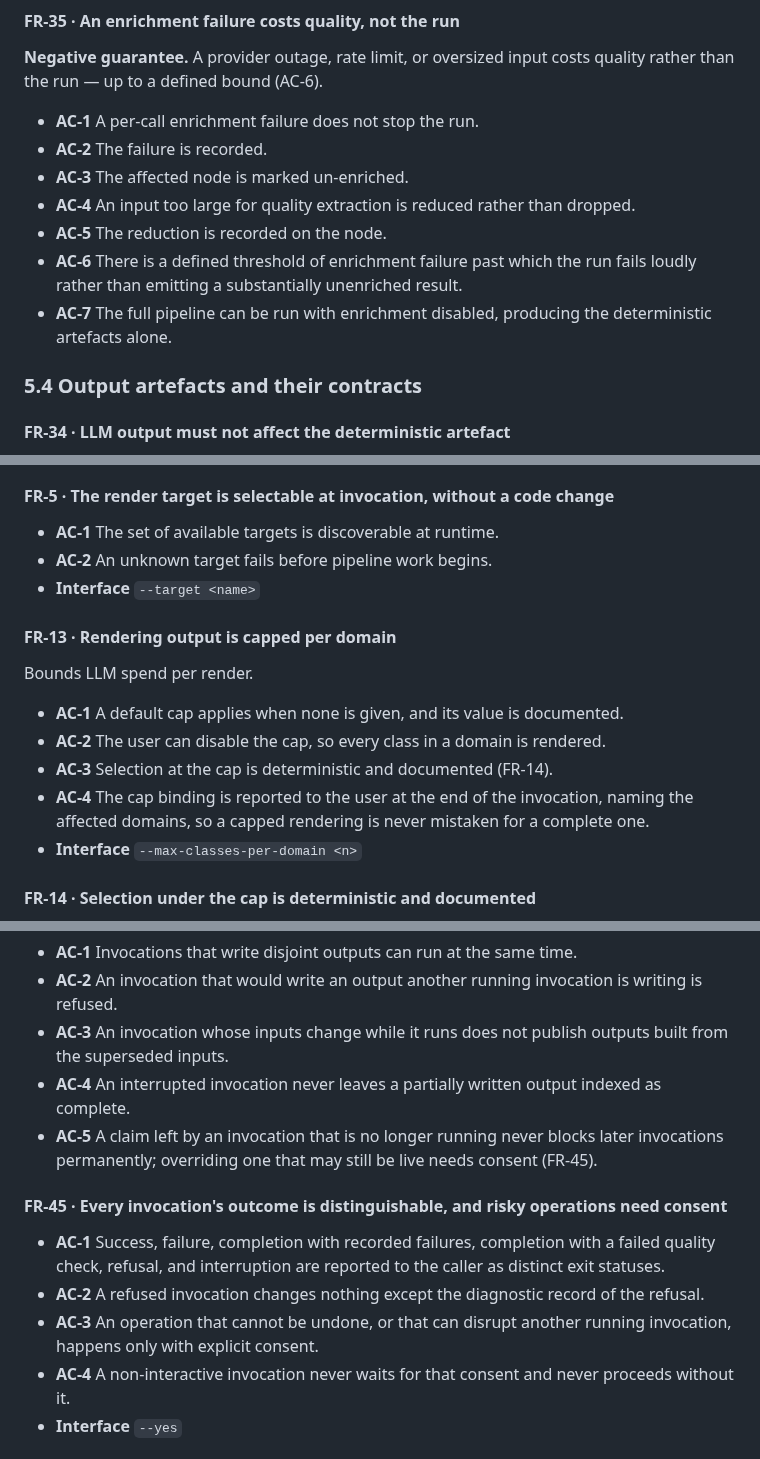
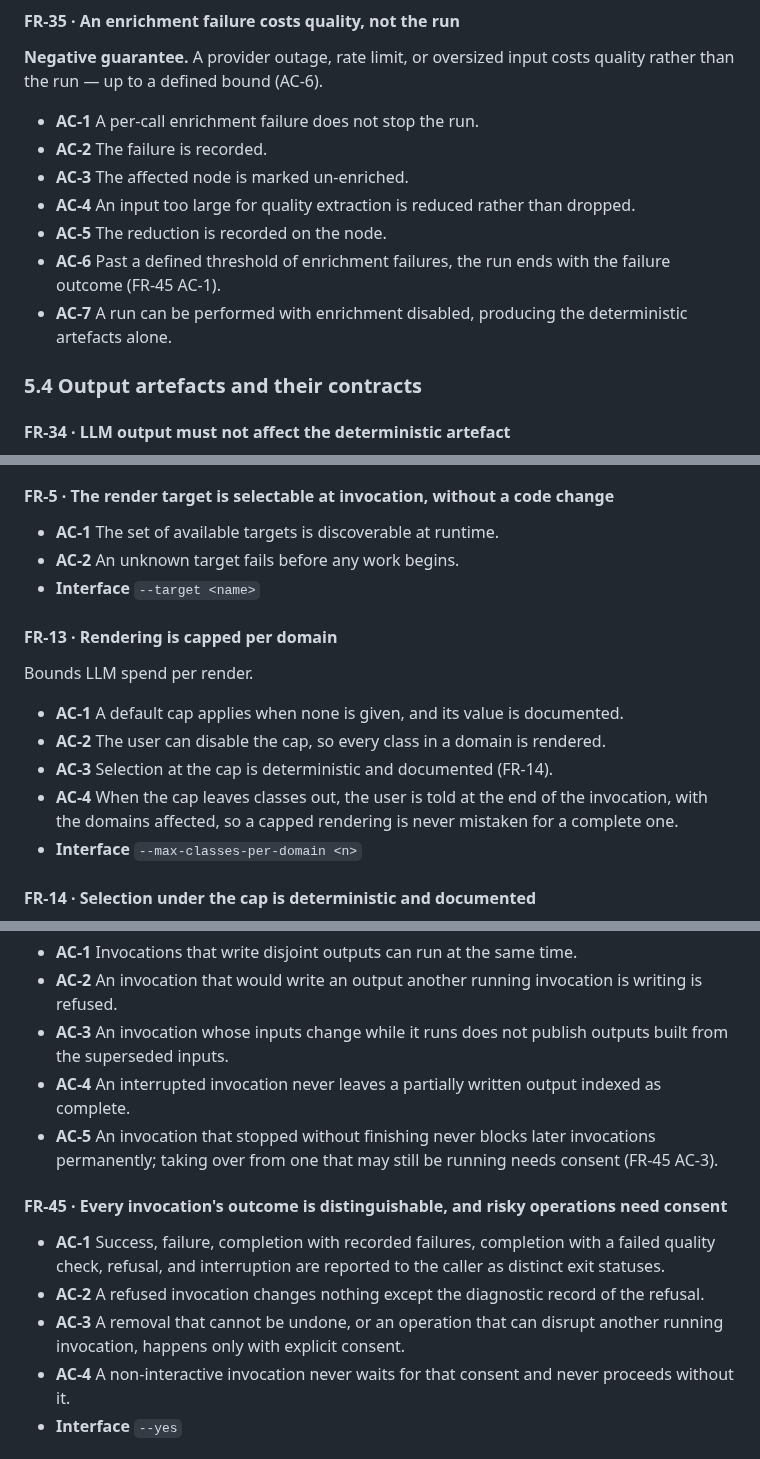
Before and after one commit to gvsambhu/codeograph, a Markdown page: docs/requirements.md, 3 parts joined by grey strips. Drawn GitHub-style.

```diff
--- a/docs/requirements.md
+++ b/docs/requirements.md
@@ -203,10 +204,10 @@ the run — up to a defined bound (AC-6).
 - **AC-3** The affected node is marked un-enriched.
 - **AC-4** An input too large for quality extraction is reduced rather than dropped.
 - **AC-5** The reduction is recorded on the node.
-- **AC-6** There is a defined threshold of enrichment failure past which the run fails loudly rather
-  than emitting a substantially unenriched result.
-- **AC-7** The full pipeline can be run with enrichment disabled, producing the deterministic
-  artefacts alone.
+- **AC-6** Past a defined threshold of enrichment failures, the run ends with the failure outcome
+  (FR-45 AC-1).
+- **AC-7** A run can be performed with enrichment disabled, producing the deterministic artefacts
+  alone.
 
 ### 5.4 Output artefacts and their contracts
 
@@ -281,16 +282,16 @@ A second target rendered from the same graph shows the graph is target-independe
 
 #### FR-5 · The render target is selectable at invocation, without a code change
 - **AC-1** The set of available targets is discoverable at runtime.
-- **AC-2** An unknown target fails before pipeline work begins.
+- **AC-2** An unknown target fails before any work begins.
 - **Interface** `--target <name>`
 
-#### FR-13 · Rendering output is capped per domain
+#### FR-13 · Rendering is capped per domain
 Bounds LLM spend per render.
 - **AC-1** A default cap applies when none is given, and its value is documented.
 - **AC-2** The user can disable the cap, so every class in a domain is rendered.
 - **AC-3** Selection at the cap is deterministic and documented (FR-14).
-- **AC-4** The cap binding is reported to the user at the end of the invocation, naming the affected
-  domains, so a capped rendering is never mistaken for a complete one.
+- **AC-4** When the cap leaves classes out, the user is told at the end of the invocation, with the
+  domains affected, so a capped rendering is never mistaken for a complete one.
 - **Interface** `--max-classes-per-domain <n>`
 
 #### FR-14 · Selection under the cap is deterministic and documented
@@ -485,15 +487,15 @@ gives the same configuration.
 - **AC-3** An invocation whose inputs change while it runs does not publish outputs built from the
   superseded inputs.
 - **AC-4** An interrupted invocation never leaves a partially written output indexed as complete.
-- **AC-5** A claim left by an invocation that is no longer running never blocks later invocations
-  permanently; overriding one that may still be live needs consent (FR-45).
+- **AC-5** An invocation that stopped without finishing never blocks later invocations permanently;
+  taking over from one that may still be running needs consent (FR-45 AC-3).
 
 #### FR-45 · Every invocation's outcome is distinguishable, and risky operations need consent
 - **AC-1** Success, failure, completion with recorded failures, completion with a failed quality check,
   refusal, and interruption are reported to the caller as distinct exit statuses.
 - **AC-2** A refused invocation changes nothing except the diagnostic record of the refusal.
-- **AC-3** An operation that cannot be undone, or that can disrupt another running invocation, happens
-  only with explicit consent.
+- **AC-3** A removal that cannot be undone, or an operation that can disrupt another running
+  invocation, happens only with explicit consent.
 - **AC-4** A non-interactive invocation never waits for that consent and never proceeds without it.
 - **Interface** `--yes`
 
```
Also changed, not shown: other parts of docs/requirements.md (+29 -27 lines).
